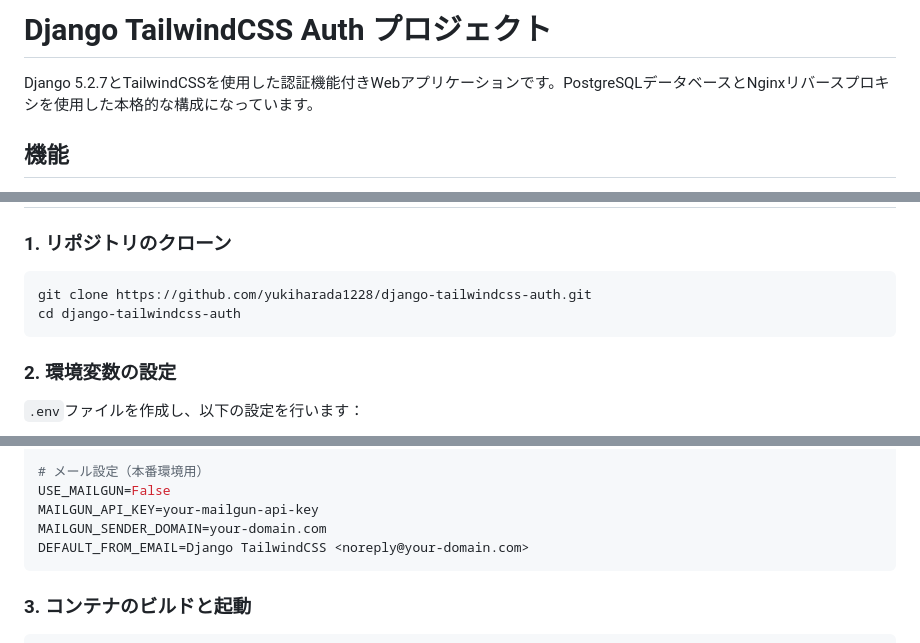
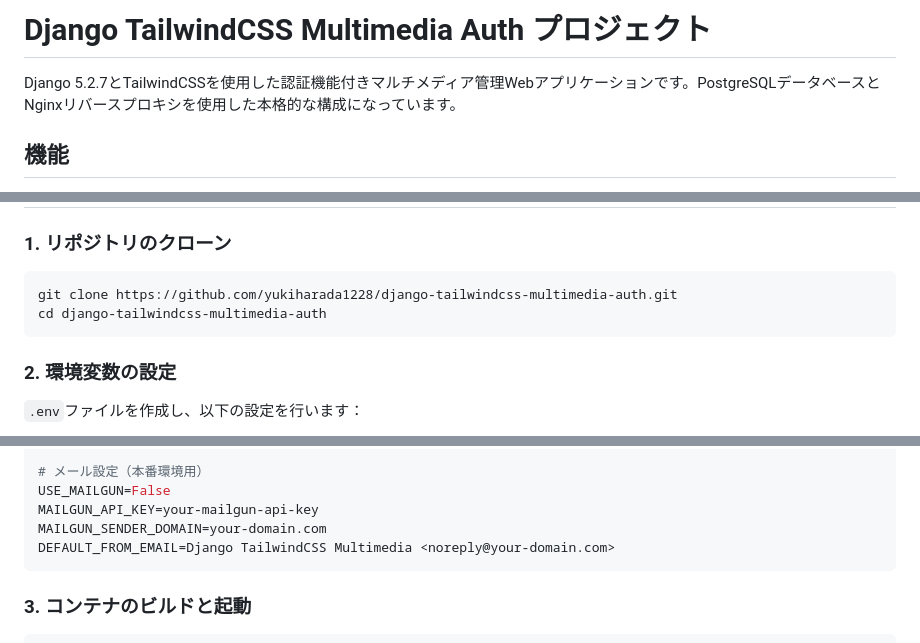
Before and after one commit to yukiharada1228/django-tailwindcss-auth, a Markdown page: README.md, 3 parts joined by grey strips. Drawn GitHub-style.

Commit message:
README.mdを更新: リポジトリ名をdjango-tailwindcss-multimedia-authに変更
- プロジェクトタイトルを「Django TailwindCSS Multimedia Auth プロジェクト」に更新
- プロジェクト説明にマルチメディア管理機能を明記
- リポジトリURLとディレクトリ名を新しいリポジトリ名に更新
- プロジェクト構造のディレクトリ名を更新
- メール送信者名に「Multimedia」を追加

````diff
--- a/README.md
+++ b/README.md
@@ -1,6 +1,6 @@
-# Django TailwindCSS Auth プロジェクト
+# Django TailwindCSS Multimedia Auth プロジェクト
 
-Django 5.2.7とTailwindCSSを使用した認証機能付きWebアプリケーションです。PostgreSQLデータベースとNginxリバースプロキシを使用した本格的な構成になっています。
+Django 5.2.7とTailwindCSSを使用した認証機能付きマルチメディア管理Webアプリケーションです。PostgreSQLデータベースとNginxリバースプロキシを使用した本格的な構成になっています。
 
 ## 機能
 
@@ -34,8 +34,8 @@ Django 5.2.7とTailwindCSSを使用した認証機能付きWebアプリケーシ
 ### 1. リポジトリのクローン
 
 ```bash
-git clone https://github.com/yukiharada1228/django-tailwindcss-auth.git
-cd django-tailwindcss-auth
+git clone https://github.com/yukiharada1228/django-tailwindcss-multimedia-auth.git
+cd django-tailwindcss-multimedia-auth
 ```
 
 ### 2. 環境変数の設定
@@ -62,7 +62,7 @@ FRONTEND_URL=http://localhost
 USE_MAILGUN=False
 MAILGUN_API_KEY=your-mailgun-api-key
 MAILGUN_SENDER_DOMAIN=your-domain.com
-DEFAULT_FROM_EMAIL=Django TailwindCSS <noreply@your-domain.com>
+DEFAULT_FROM_EMAIL=Django TailwindCSS Multimedia <noreply@your-domain.com>
 ```
 
 ### 3. コンテナのビルドと起動
````
Also changed, not shown: other parts of README.md (+1 -1 lines).
